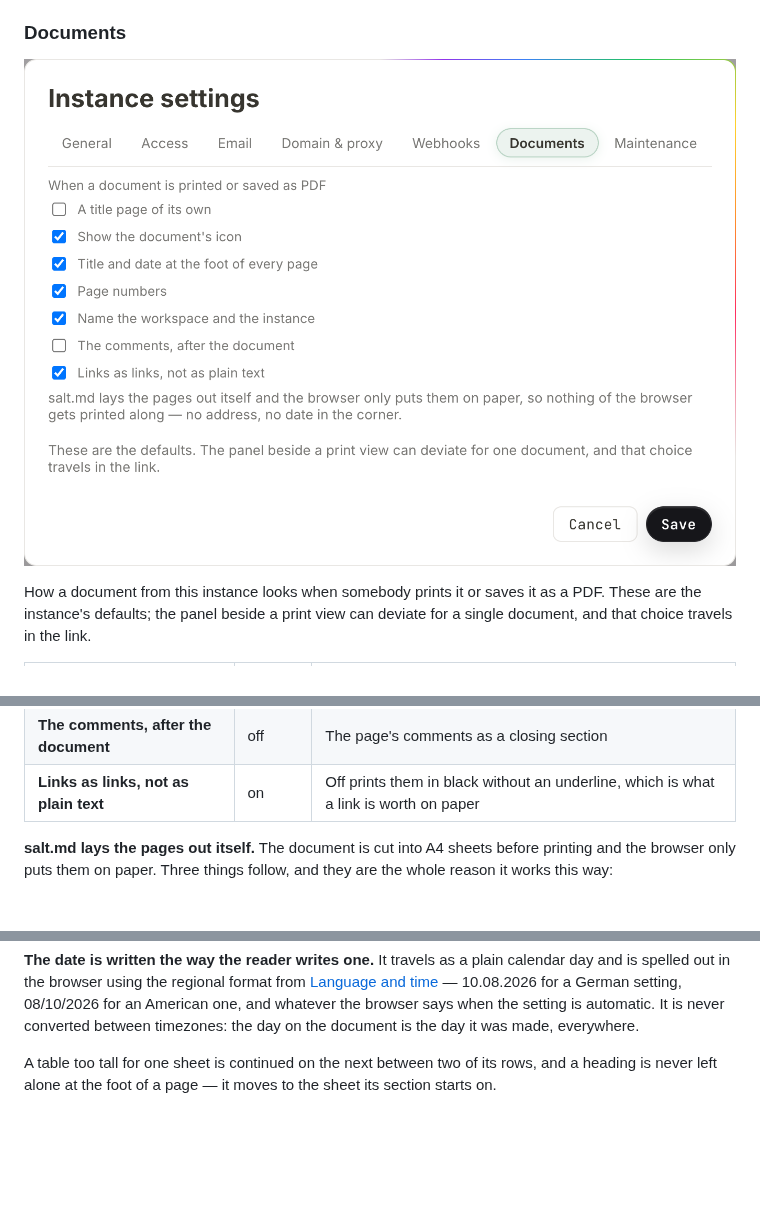
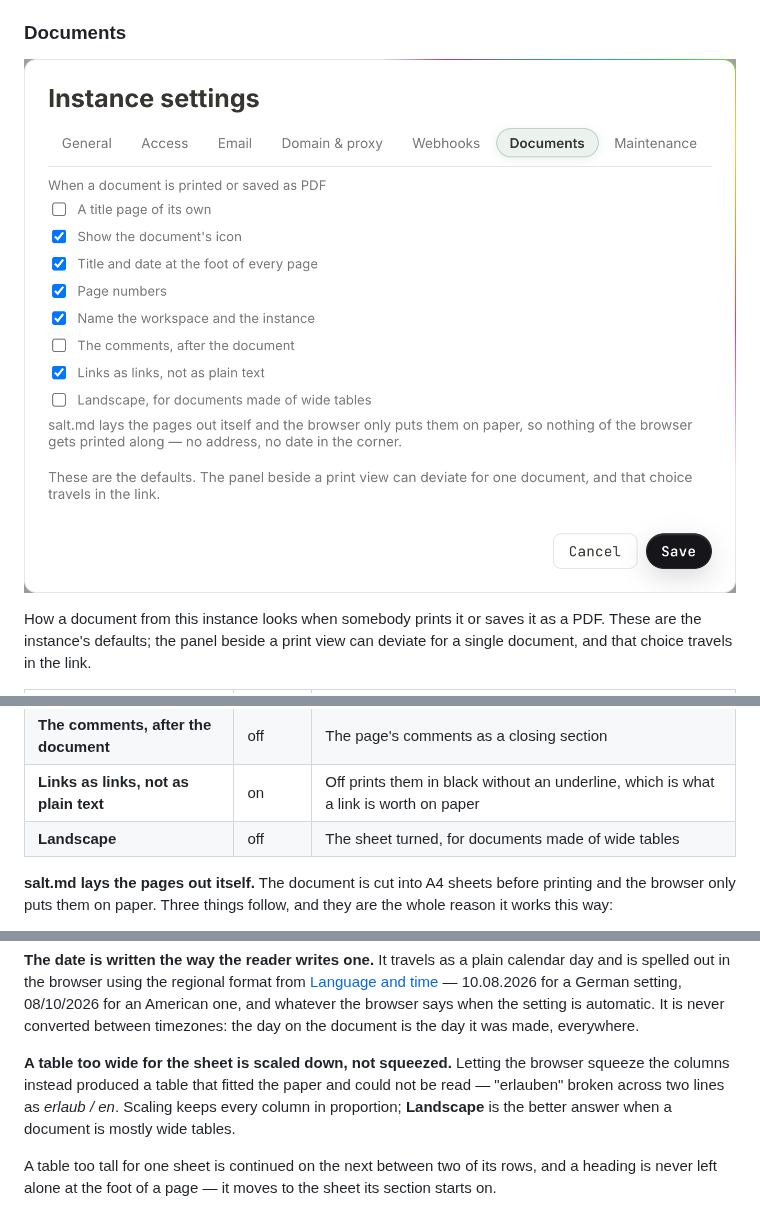
Before and after one commit to saltmd/salt.md, a Markdown page: wiki/administration.md, 3 parts joined by grey strips. Drawn GitHub-style; pictures changed too: wiki/img/admin-documents.png; blank space fills up the shorter version.

```diff
--- a/wiki/administration.md
+++ b/wiki/administration.md
@@ -222,6 +222,7 @@ deviate for a single document, and that choice travels in the link.
 | **Name the workspace and the instance** | on | Two lines on the title page. With no title page there is nowhere to put them, and the switch dims to say so |
 | **The comments, after the document** | off | The page's comments as a closing section |
 | **Links as links, not as plain text** | on | Off prints them in black without an underline, which is what a link is worth on paper |
+| **Landscape** | off | The sheet turned, for documents made of wide tables |
 
 **salt.md lays the pages out itself.** The document is cut into A4 sheets before
 printing and the browser only puts them on paper. Three things follow, and they
@@ -244,6 +245,12 @@ calendar day and is spelled out in the browser using the regional format from
 for an American one, and whatever the browser says when the setting is
 automatic. It is never converted between timezones: the day on the document is
 the day it was made, everywhere.
+
+**A table too wide for the sheet is scaled down, not squeezed.** Letting the
+browser squeeze the columns instead produced a table that fitted the paper and
+could not be read — "erlauben" broken across two lines as *erlaub / en*. Scaling
+keeps every column in proportion; **Landscape** is the better answer when a
+document is mostly wide tables.
 
 A table too tall for one sheet is continued on the next between two of its rows,
 and a heading is never left alone at the foot of a page — it moves to the sheet
```
Also changed, not shown: wiki/img/admin-documents-dark.png, wiki/img/admin-maintenance-dark.png, wiki/img/admin-maintenance.png, 6 other files.
